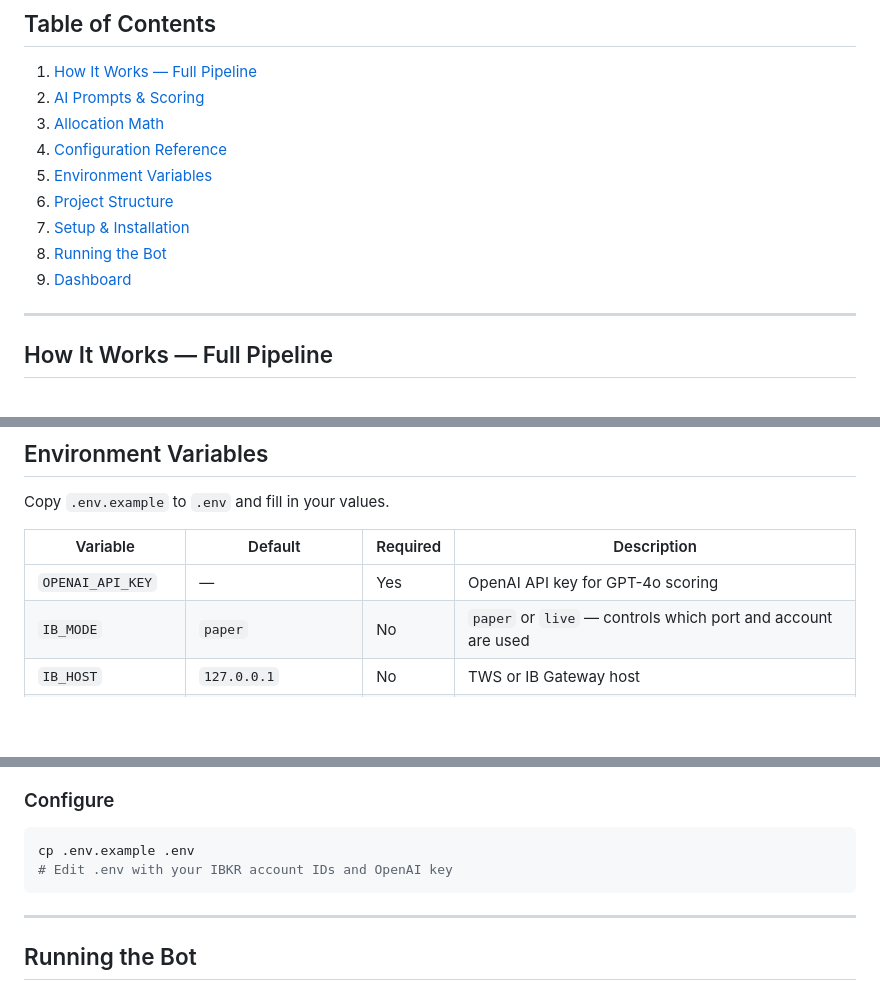
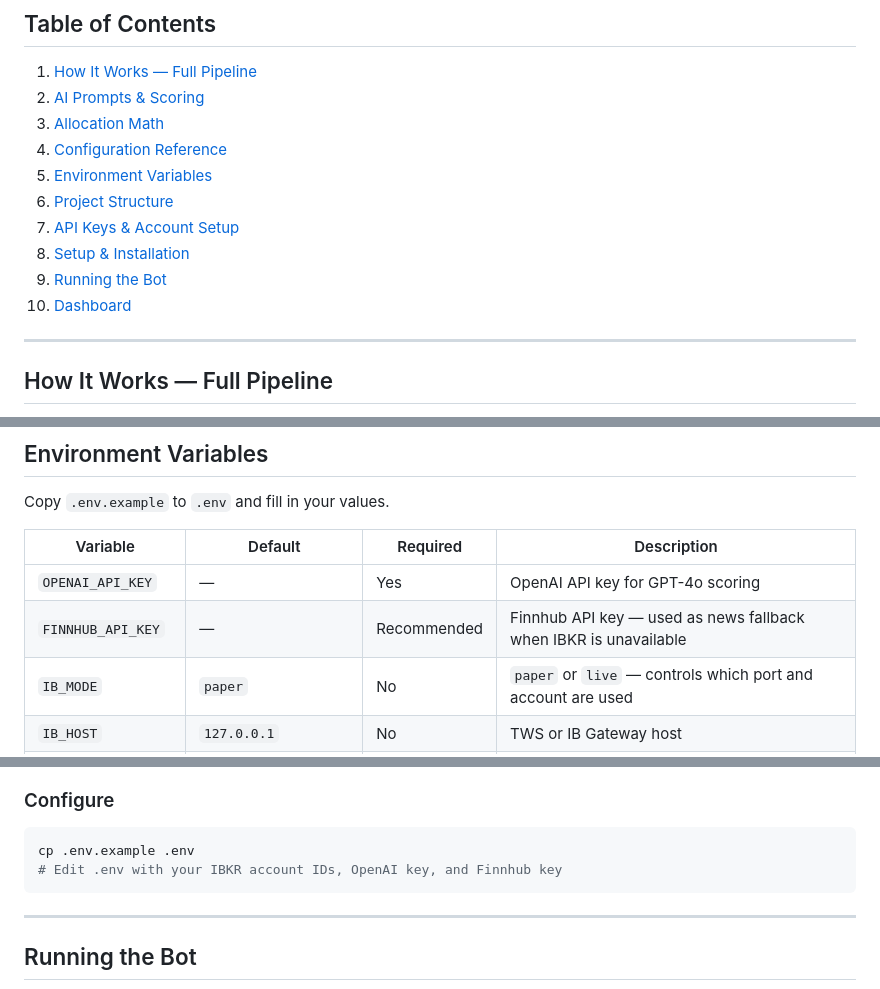
Before and after one commit to PCarroll9500/stock_bot, a Markdown page: README.md, 3 parts joined by grey strips. Rendered like a GitHub page; blank space fills up the shorter version.

````diff
--- a/README.md
+++ b/README.md
@@ -14,9 +14,10 @@ A fully automated, catalyst-driven day-trading engine powered by Python, Interac
 4. [Configuration Reference](#configuration-reference)
 5. [Environment Variables](#environment-variables)
 6. [Project Structure](#project-structure)
-7. [Setup & Installation](#setup--installation)
-8. [Running the Bot](#running-the-bot)
-9. [Dashboard](#dashboard)
+7. [API Keys & Account Setup](#api-keys--account-setup)
+8. [Setup & Installation](#setup--installation)
+9. [Running the Bot](#running-the-bot)
+10. [Dashboard](#dashboard)
 
 ---
 
@@ -502,6 +503,7 @@ Copy `.env.example` to `.env` and fill in your values.
 | Variable | Default | Required | Description |
 |----------|---------|----------|-------------|
 | `OPENAI_API_KEY` | — | Yes | OpenAI API key for GPT-4o scoring |
+| `FINNHUB_API_KEY` | — | Recommended | Finnhub API key — used as news fallback when IBKR is unavailable |
 | `IB_MODE` | `paper` | No | `paper` or `live` — controls which port and account are used |
 | `IB_HOST` | `127.0.0.1` | No | TWS or IB Gateway host |
 | `IB_PORT_PAPER` | `4002` | No | Port for the paper trading Gateway |
@@ -581,7 +646,7 @@ pip install -e ".[dev,ib]"
 
 ```bash
 cp .env.example .env
-# Edit .env with your IBKR account IDs and OpenAI key
+# Edit .env with your IBKR account IDs, OpenAI key, and Finnhub key
 ```
 
 ---
````
Also changed, not shown: other parts of README.md (+64 -1 lines).
